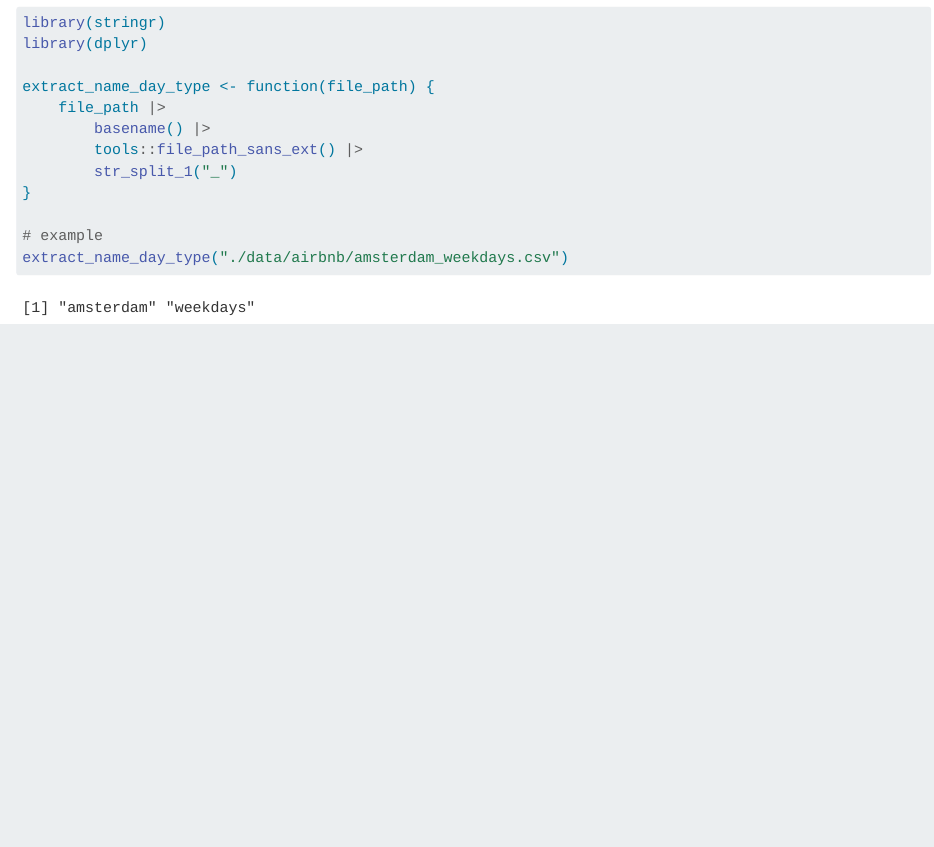
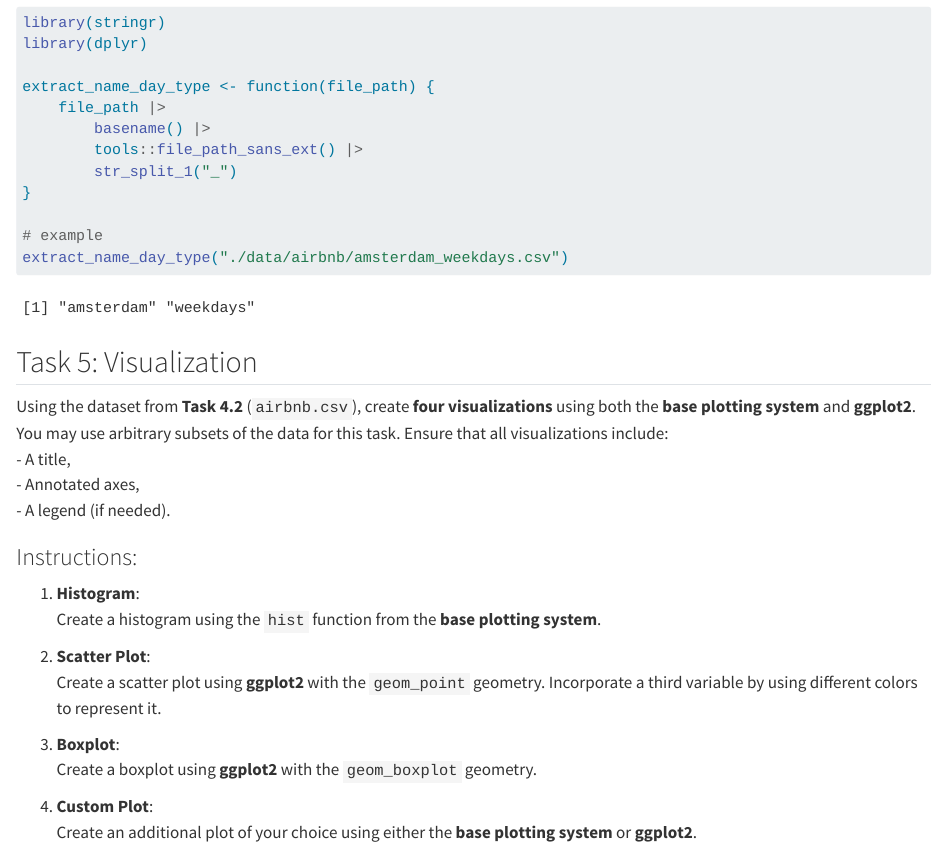
Before and after one commit to Yehorchenkov/ComputerSupportSTU, a Quarto document (practice/practical_task.qmd): the page in a window 1100 px wide, from 4170 px down. Rendered offline with R 4.5, knitr and Pandoc in place of Quarto, with nearby package versions; code that draws random numbers runs with fixed seeds of ours.

Commit message:
add Task 5. Visualization

````diff
--- a/practice/practical_task.qmd
+++ b/practice/practical_task.qmd
@@ -198,3 +198,23 @@ extract_name_day_type <- function(file_path) {
 # example
 extract_name_day_type("./data/airbnb/amsterdam_weekdays.csv")
 ```
+
+## Task 5: Visualization
+
+Using the dataset from **Task 4.2** (`airbnb.csv`), create **four visualizations** using both the **base plotting system** and **ggplot2**. You may use arbitrary subsets of the data for this task. Ensure that all visualizations include:
+- A title,
+- Annotated axes,
+- A legend (if needed).
+
+### Instructions:
+1. **Histogram**:
+   Create a histogram using the `hist` function from the **base plotting system**.
+
+2. **Scatter Plot**:
+   Create a scatter plot using **ggplot2** with the `geom_point` geometry. Incorporate a third variable by using different colors to represent it.
+
+3. **Boxplot**:
+   Create a boxplot using **ggplot2** with the `geom_boxplot` geometry.
+
+4. **Custom Plot**:
+   Create an additional plot of your choice using either the **base plotting system** or **ggplot2**.
````
Also changed, not shown: practice/practical_task.html.
